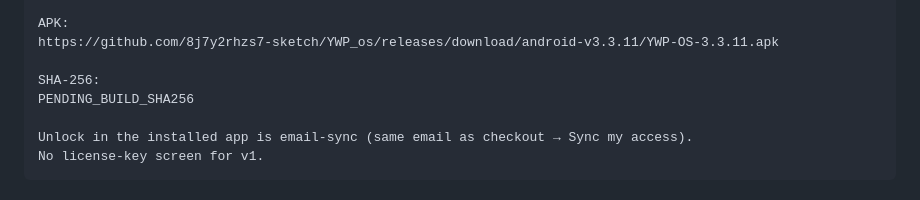
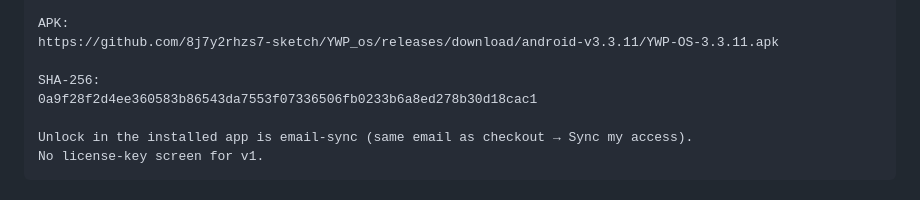
Before and after one commit to 8j7y2rhzs7-sketch/YWP_os, a Markdown page: docs/WHOP_PAID_DELIVERY.md, the part around the change. GitHub-like rendering.

Commit message:
docs: set Android 3.3.11 APK SHA-256 for Whop handoff

```diff
--- a/docs/WHOP_PAID_DELIVERY.md
+++ b/docs/WHOP_PAID_DELIVERY.md
@@ -60,7 +60,7 @@ APK:
 https://github.com/8j7y2rhzs7-sketch/YWP_os/releases/download/android-v3.3.11/YWP-OS-3.3.11.apk
 
 SHA-256:
-PENDING_BUILD_SHA256
+0a9f28f2d4ee360583b86543da7553f07336506fb0233b6a8ed278b30d18cac1
 
 Unlock in the installed app is email-sync (same email as checkout → Sync my access).
 No license-key screen for v1.
```
